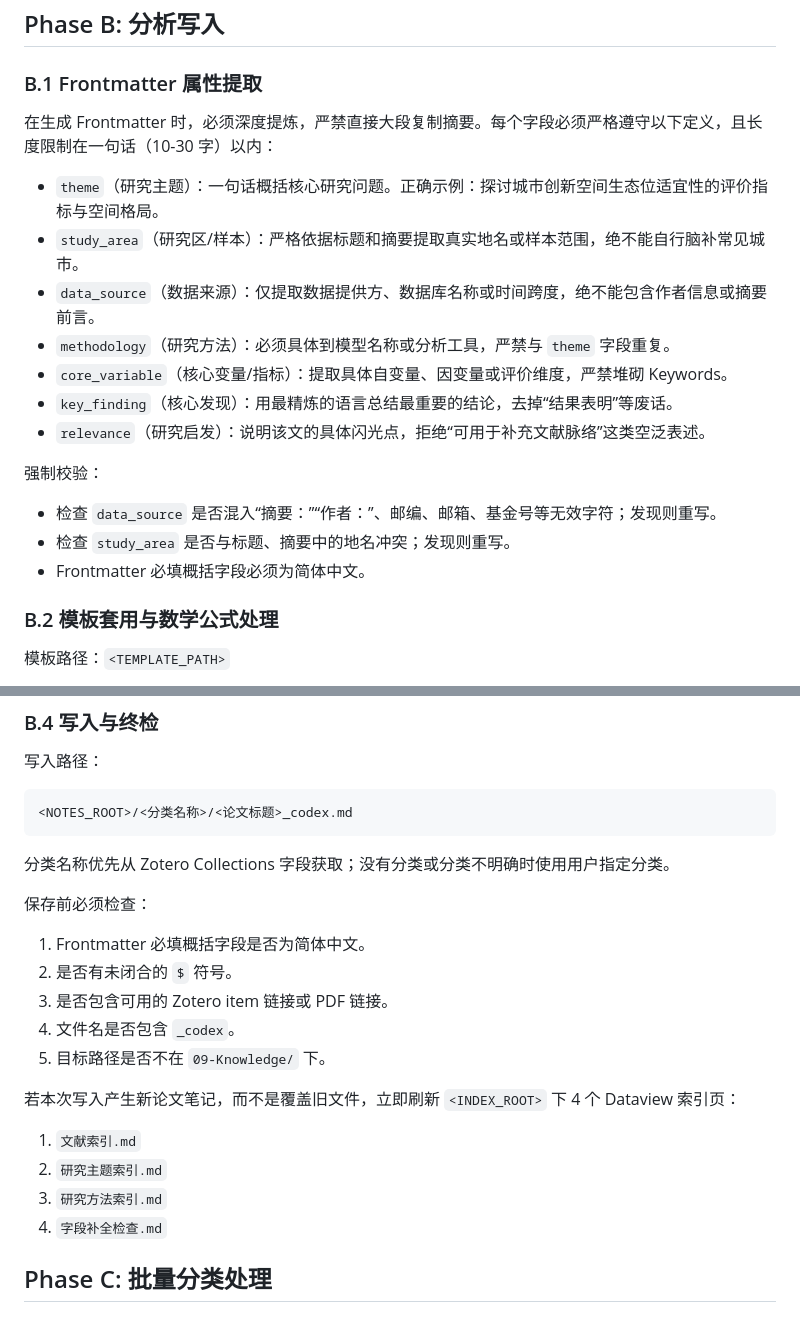
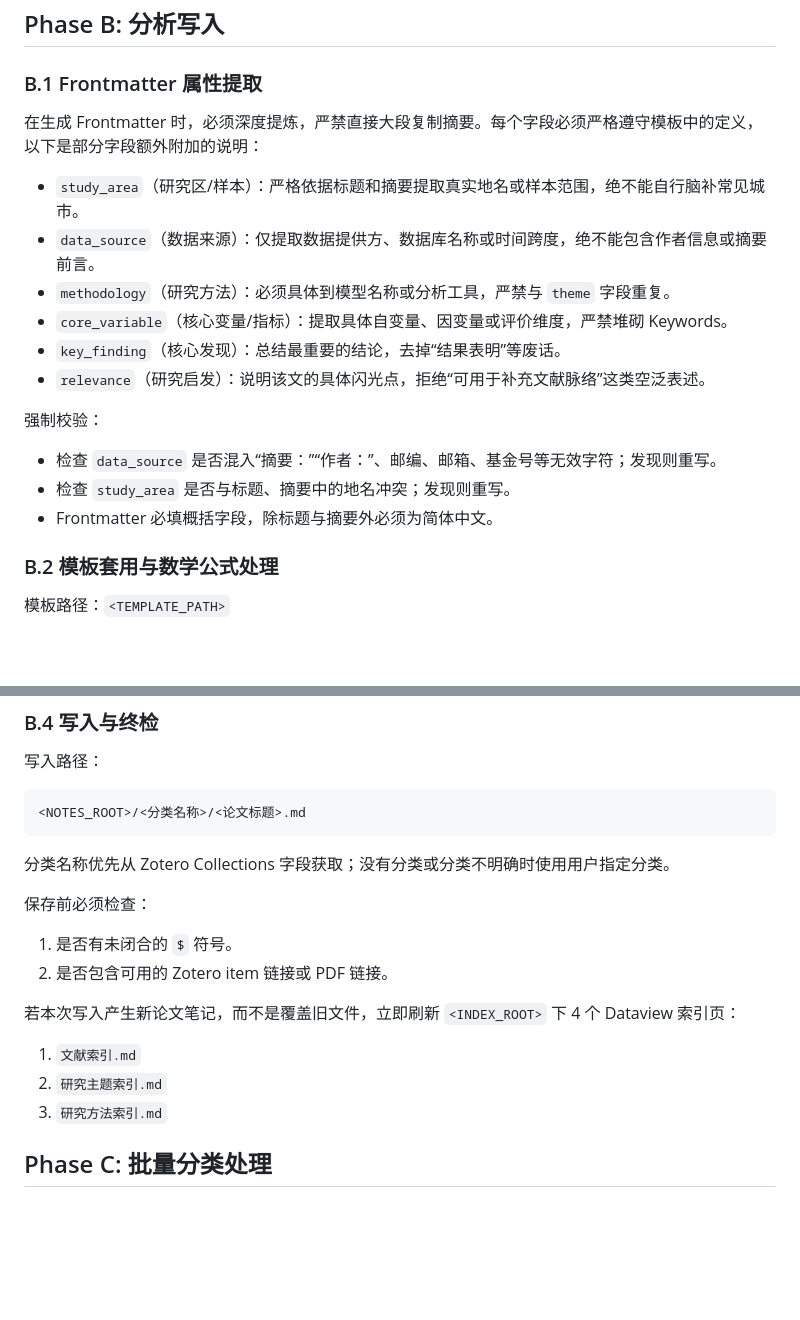
Before and after one commit to GrLime909/research-skill, a Markdown page: zotero-note/SKILL.md, 2 parts joined by grey strips. GitHub-like rendering; blank space fills up the shorter version.

````diff
--- a/zotero-note/SKILL.md
+++ b/zotero-note/SKILL.md
@@ -151,21 +145,20 @@ zotero-cli get fulltext <item_key>
 
 ### B.1 Frontmatter 属性提取
 
-在生成 Frontmatter 时，必须深度提炼，严禁直接大段复制摘要。每个字段必须严格遵守以下定义，且长度限制在一句话（10-30 字）以内：
+在生成 Frontmatter 时，必须深度提炼，严禁直接大段复制摘要。每个字段必须严格遵守模板中的定义，以下是部分字段额外附加的说明：
 
-- `theme`（研究主题）：一句话概括核心研究问题。正确示例：探讨城市创新空间生态位适宜性的评价指标与空间格局。
 - `study_area`（研究区/样本）：严格依据标题和摘要提取真实地名或样本范围，绝不能自行脑补常见城市。
 - `data_source`（数据来源）：仅提取数据提供方、数据库名称或时间跨度，绝不能包含作者信息或摘要前言。
 - `methodology`（研究方法）：必须具体到模型名称或分析工具，严禁与 `theme` 字段重复。
 - `core_variable`（核心变量/指标）：提取具体自变量、因变量或评价维度，严禁堆砌 Keywords。
-- `key_finding`（核心发现）：用最精炼的语言总结最重要的结论，去掉“结果表明”等废话。
+- `key_finding`（核心发现）：总结最重要的结论，去掉“结果表明”等废话。
 - `relevance`（研究启发）：说明该文的具体闪光点，拒绝“可用于补充文献脉络”这类空泛表述。
 
 强制校验：
 
 - 检查 `data_source` 是否混入“摘要：”“作者：”、邮编、邮箱、基金号等无效字符；发现则重写。
 - 检查 `study_area` 是否与标题、摘要中的地名冲突；发现则重写。
-- Frontmatter 必填概括字段必须为简体中文。
+- Frontmatter 必填概括字段，除标题与摘要外必须为简体中文。
 
 ### B.2 模板套用与数学公式处理
 
@@ -202,25 +195,21 @@ zotero-cli get fulltext <item_key>
 写入路径：
 
 ```text
-<NOTES_ROOT>/<分类名称>/<论文标题>_codex.md
+<NOTES_ROOT>/<分类名称>/<论文标题>.md
 ```
 
 分类名称优先从 Zotero Collections 字段获取；没有分类或分类不明确时使用用户指定分类。
 
 保存前必须检查：
 
-1. Frontmatter 必填概括字段是否为简体中文。
-2. 是否有未闭合的 `$` 符号。
-3. 是否包含可用的 Zotero item 链接或 PDF 链接。
-4. 文件名是否包含 `_codex`。
-5. 目标路径是否不在 `09-Knowledge/` 下。
+1. 是否有未闭合的 `$` 符号。
+2. 是否包含可用的 Zotero item 链接或 PDF 链接。
 
 若本次写入产生新论文笔记，而不是覆盖旧文件，立即刷新 `<INDEX_ROOT>` 下 4 个 Dataview 索引页：
 
 1. `文献索引.md`
 2. `研究主题索引.md`
 3. `研究方法索引.md`
-4. `字段补全检查.md`
 
 ## Phase C: 批量分类处理
 
````
Also changed, not shown: other parts of zotero-note/SKILL.md (+32 -38 lines).
